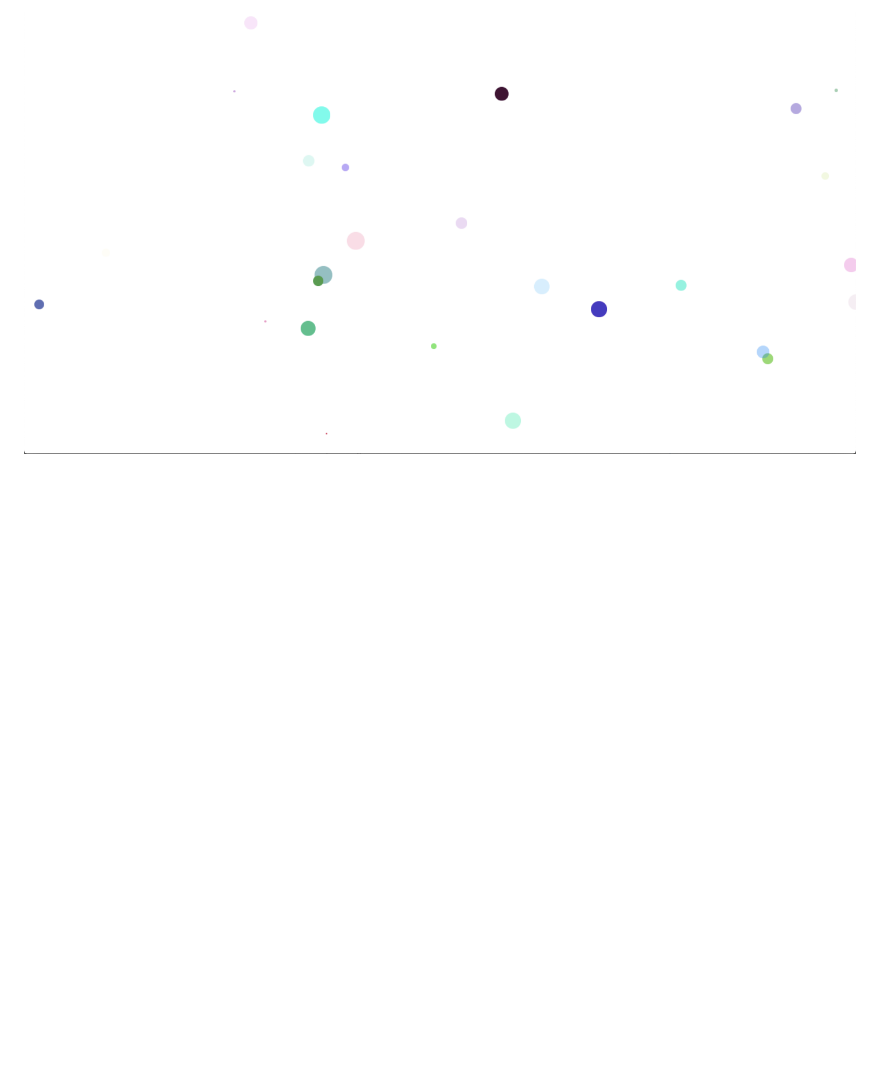
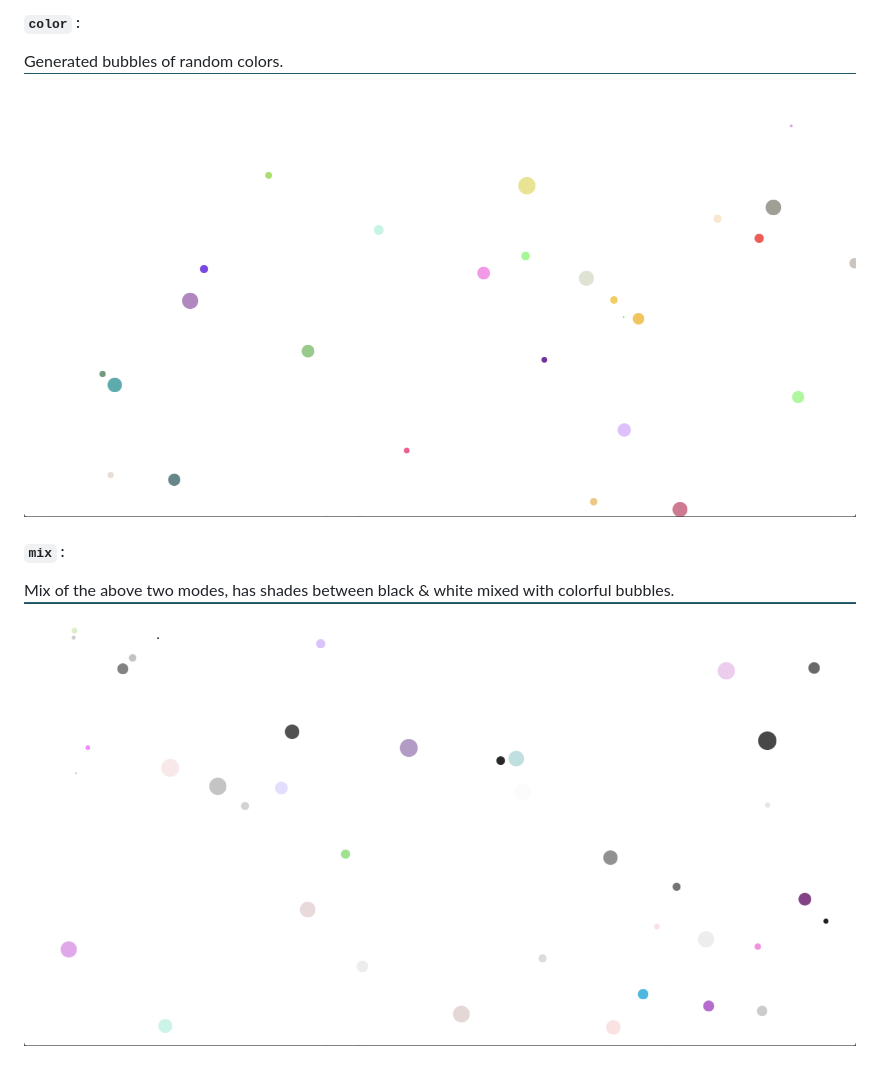
Before and after one commit to CodHeK/porticle.js, a Markdown page: README.md, the part around the change printed below. Drawn GitHub-style; pictures changed too: ss/color.png (added), ss/mix.png (added), ss2.png (deleted); blank space fills up the shorter version.

```diff
--- a/README.md
+++ b/README.md
@@ -41,2 +44,8 @@ function porticle(numParts, numSize) {
 ####
-![alt](ss2.png)
+#### `color` :
+Generated bubbles of random colors.
+![alt](/ss/color.png)
+####
+#### `mix` :
+Mix of the above two modes, has shades between black & white mixed with colorful bubbles.
+![alt](/ss/mix.png)
```
Also changed, not shown: other parts of README.md (+7 -4 lines), ss/mono.png (added), ss1.png (deleted), 3 other files.
